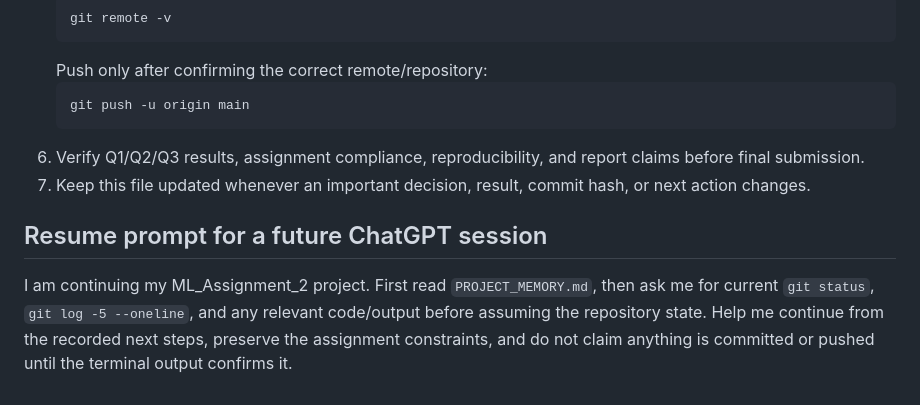
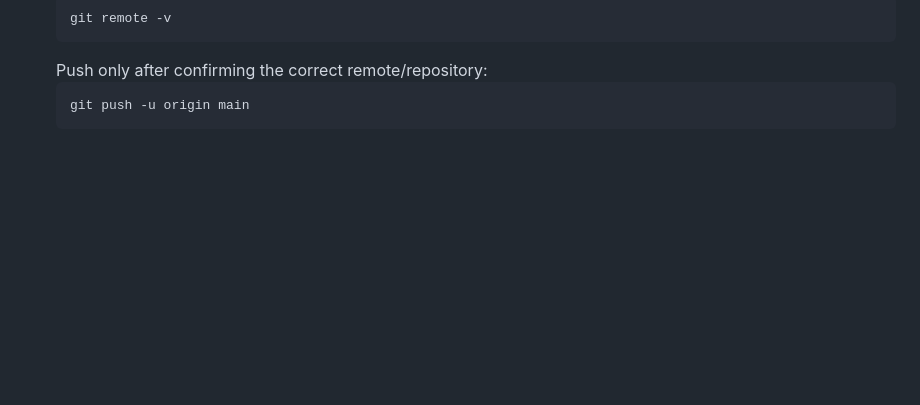
Before and after one commit to harshitrawal513/ML_Assignment2, a Markdown page: PROJECT_MEMORY.md, the part around the change. Drawn GitHub-style; blank space fills up the shorter version.

Commit message:
Update PROJECT_MEMORY.md by removing outdated instructions
Removed verification and resume prompt instructions.

````diff
--- a/PROJECT_MEMORY.md
+++ b/PROJECT_MEMORY.md
@@ -68,8 +68,3 @@ Last updated: 2026-10-18
    ```bash
    git push -u origin main
    ```
-6. Verify Q1/Q2/Q3 results, assignment compliance, reproducibility, and report claims before final submission.
-7. Keep this file updated whenever an important decision, result, commit hash, or next action changes.
-
-## Resume prompt for a future ChatGPT session
-I am continuing my ML_Assignment_2 project. First read `PROJECT_MEMORY.md`, then ask me for current `git status`, `git log -5 --oneline`, and any relevant code/output before assuming the repository state. Help me continue from the recorded next steps, preserve the assignment constraints, and do not claim anything is committed or pushed until the terminal output confirms it.
````
